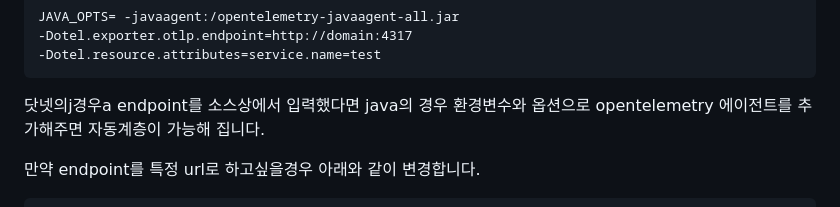
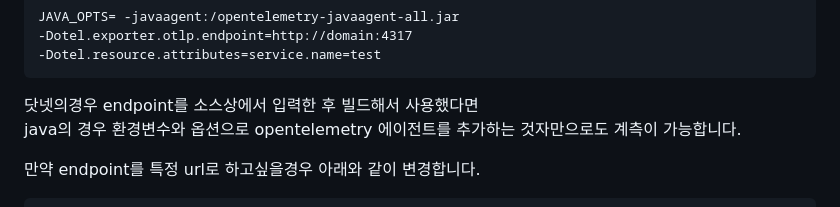
Before and after one commit to jyseok85/jyseok85.github.io, a Markdown page: monitoring/3.opentelemetry-tempo-springboot.md, the part around the change printed below. GitHub-like rendering.

Commit message:
GITBOOK-15: change request with no subject merged in GitBook

````diff
--- a/monitoring/3.opentelemetry-tempo-springboot.md
+++ b/monitoring/3.opentelemetry-tempo-springboot.md
@@ -178,7 +174,8 @@ JAVA_OPTS= -javaagent:/opentelemetry-javaagent-all.jar
 -Dotel.resource.attributes=service.name=test
 ```
 
-닷넷의j경우a  endpoint를  소스상에서  입력했다면 java의 경우 환경변수와 옵션으로 opentelemetry 에이전트를 추가해주면 자동계층이 가능해 집니다.
+닷넷의경우  endpoint를  소스상에서  입력한 후 빌드해서 사용했다면\
+java의 경우 환경변수와 옵션으로 opentelemetry 에이전트를 추가하는 것자만으로도  계측이 가능합니다.
 
 만약 endpoint를 특정 url로 하고싶을경우 아래와 같이 변경합니다.
 
````
Also changed, not shown: other parts of monitoring/3.opentelemetry-tempo-springboot.md (+0 -4 lines).
